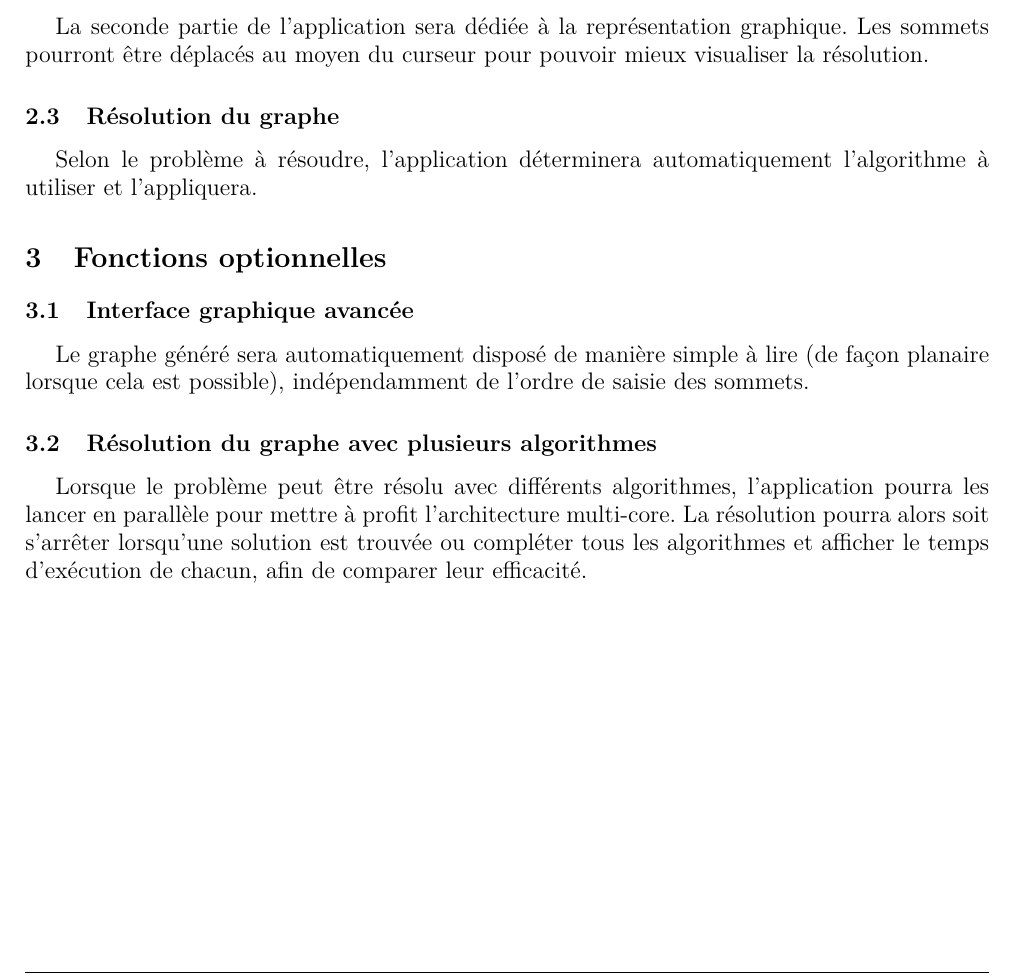
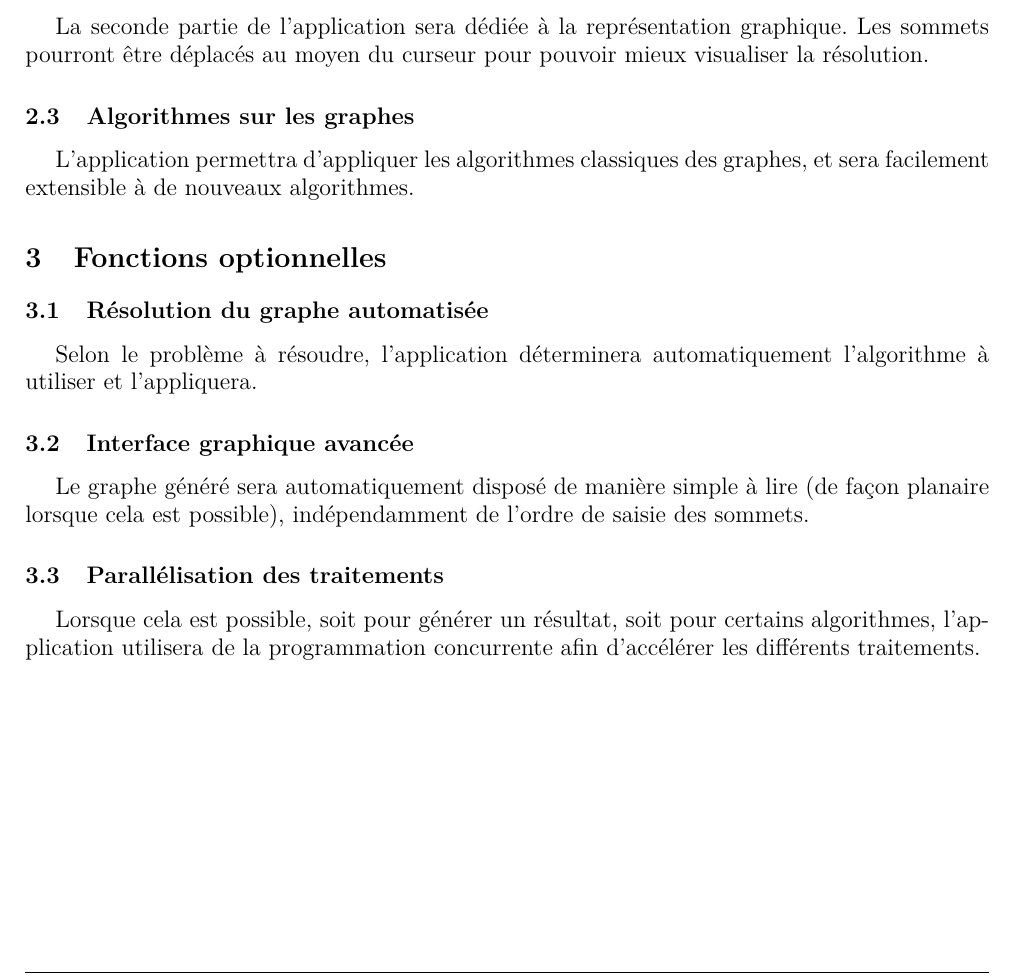
Before and after one commit to chlablak/PRO, a LaTeX document (doc/proposition_projet.tex): part of the page, cut so that both start at the same text. Compiled offline with pdfLaTeX.

Commit message:
proposition modifiée

```diff
--- a/doc/proposition_projet.tex
+++ b/doc/proposition_projet.tex
@@ -43,14 +43,17 @@
 		\subsection{Interface graphique}
 			La seconde partie de l'application sera dédiée à la représentation graphique. Les sommets pourront être déplacés au moyen du curseur pour pouvoir mieux visualiser la résolution.
 
-		\subsection{Résolution du graphe}
+		\subsection{Algorithmes sur les graphes}
+			L'application permettra d'appliquer les algorithmes classiques des graphes, et sera facilement extensible à de nouveaux algorithmes.
+
+	\section{Fonctions optionnelles}
+		\subsection{Résolution du graphe automatisée}
 			Selon le problème à résoudre, l'application déterminera automatiquement l'algorithme à utiliser et l'appliquera.
 
-	\section{Fonctions optionnelles}
 		\subsection{Interface graphique avancée}
 			Le graphe généré sera automatiquement disposé de manière simple à lire (de façon planaire lorsque cela est possible), indépendamment de l'ordre de saisie des sommets.
 
-		\subsection{Résolution du graphe avec plusieurs algorithmes}
-			Lorsque le problème peut être résolu avec différents algorithmes, l'application pourra les lancer en parallèle pour mettre à profit l'architecture multi-core. La résolution pourra alors soit s'arrêter lorsqu'une solution est trouvée ou compléter tous les algorithmes et afficher le temps d'exécution de chacun, afin de comparer leur efficacité.
+		\subsection{Parallélisation des traitements}
+			Lorsque cela est possible, soit pour générer un résultat, soit pour certains algorithmes, l'application utilisera de la programmation concurrente afin d'accélérer les différents traitements.
 
 \end{document}
```
